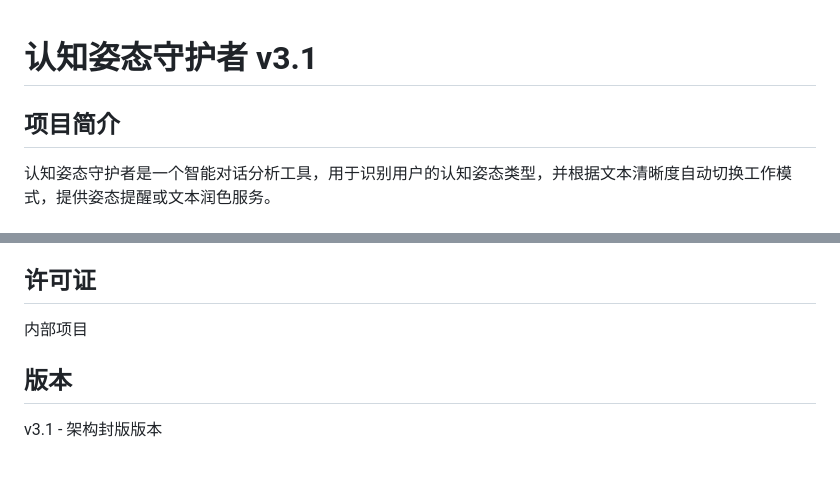
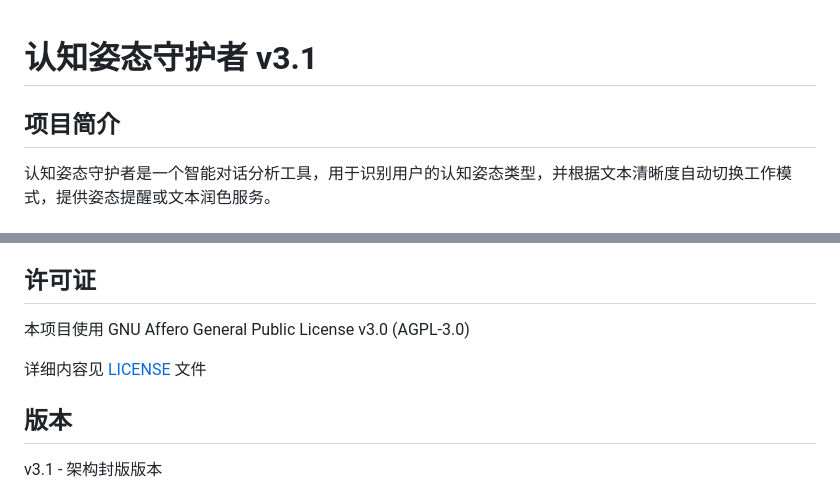
Before and after one commit to fajknli/cognitive_guardian, a Markdown page: README.md, 2 parts joined by grey strips. Rendered like a GitHub page; blank space fills up the shorter version.

Commit message:
Update README with AGPL license

```diff
--- a/README.md
+++ b/README.md
@@ -1,9 +1,3 @@
-<!--
-  Author:       fajknli
-  Email:        fajknli@gmail.com
-  Created Time: 2026-05-08 20:29
--->
-
 # 认知姿态守护者 v3.1
 
 ## 项目简介
@@ -157,7 +151,9 @@ pip install -r requirements.txt
 
 ## 许可证
 
-内部项目
+本项目使用 GNU Affero General Public License v3.0 (AGPL-3.0)
+
+详细内容见 [LICENSE](LICENSE) 文件
 
 ## 版本
 
```
